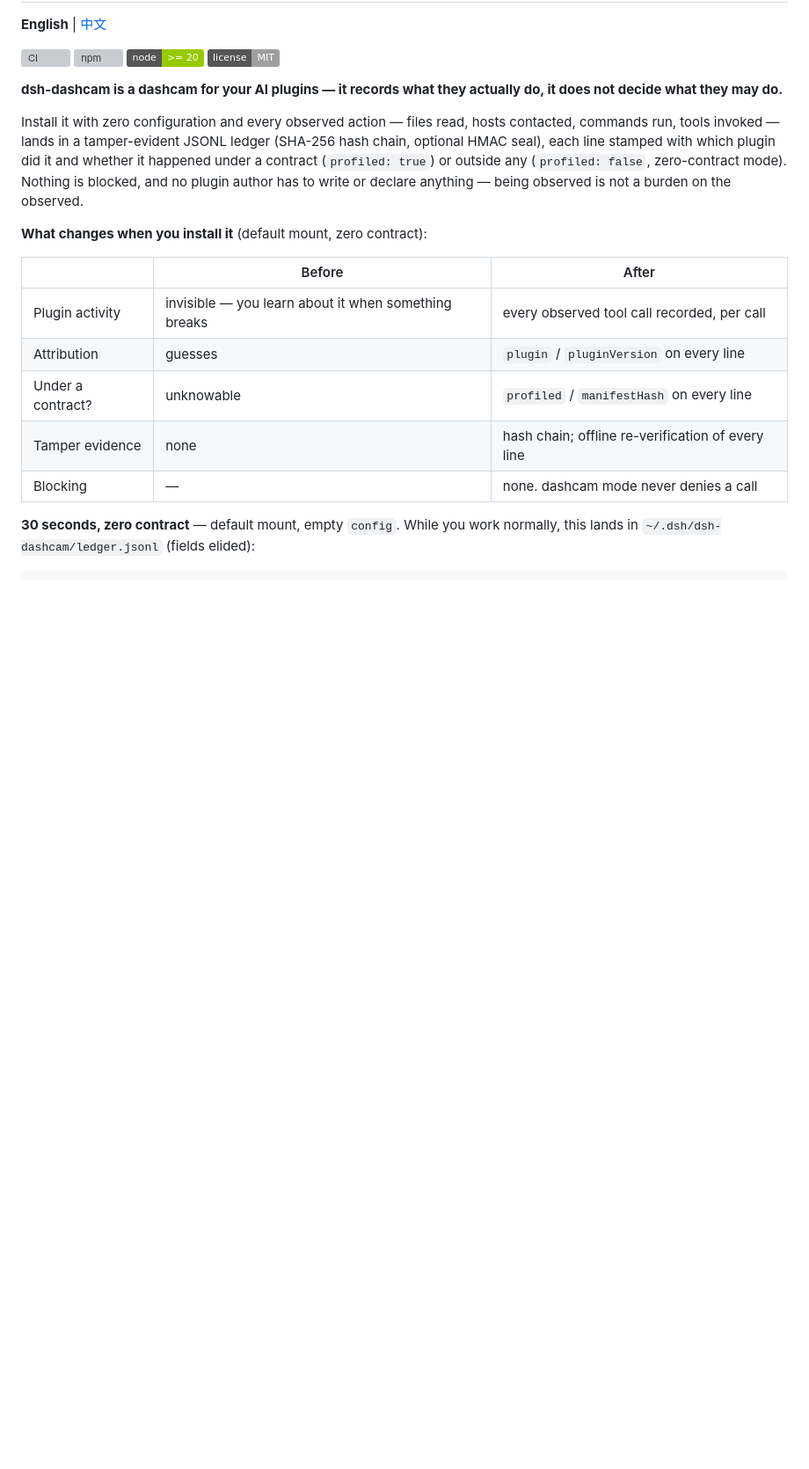
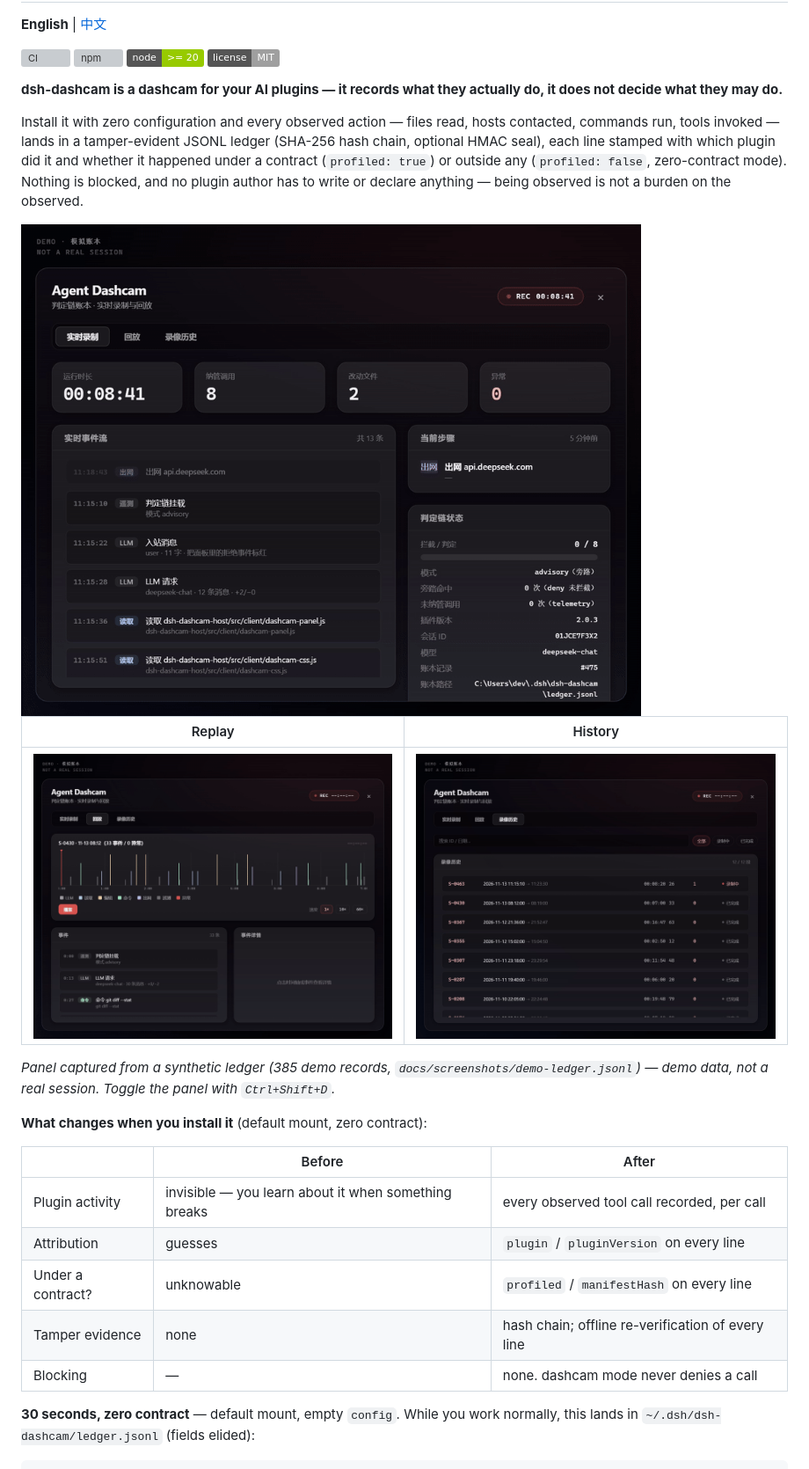
Before and after one commit to odysseykernelt/dsh-dashcam, a Markdown page: README.md, the part around the change. Shown at 88% size. Drawn GitHub-style; pictures changed too: docs/screenshots/history.gif (added), docs/screenshots/live.gif (added), docs/screenshots/replay.gif (added); badges without logos; blank space fills up the shorter version; grey boxes are pictures that could not be loaded.

```diff
--- a/README.md
+++ b/README.md
@@ -7,6 +7,14 @@
 **dsh-dashcam is a dashcam for your AI plugins — it records what they actually do, it does not decide what they may do.**
 
 Install it with zero configuration and every observed action — files read, hosts contacted, commands run, tools invoked — lands in a tamper-evident JSONL ledger (SHA-256 hash chain, optional HMAC seal), each line stamped with which plugin did it and whether it happened under a contract (`profiled: true`) or outside any (`profiled: false`, zero-contract mode). Nothing is blocked, and no plugin author has to write or declare anything — being observed is not a burden on the observed.
+
+<img src="docs/screenshots/live.gif" width="860" alt="Agent Dashcam panel — live recording">
+
+| Replay | History |
+|---|---|
+| <img src="docs/screenshots/replay.gif" width="420" alt="Replay: timeline, event list, event detail"> | <img src="docs/screenshots/history.gif" width="420" alt="History: recorded sessions"> |
+
+*Panel captured from a synthetic ledger (385 demo records, `docs/screenshots/demo-ledger.jsonl`) — demo data, not a real session. Toggle the panel with `Ctrl+Shift+D`.*
 
 **What changes when you install it** (default mount, zero contract):
 
```
Also changed, not shown: README.zh-CN.md (+8 -0 lines), 4 other files.
